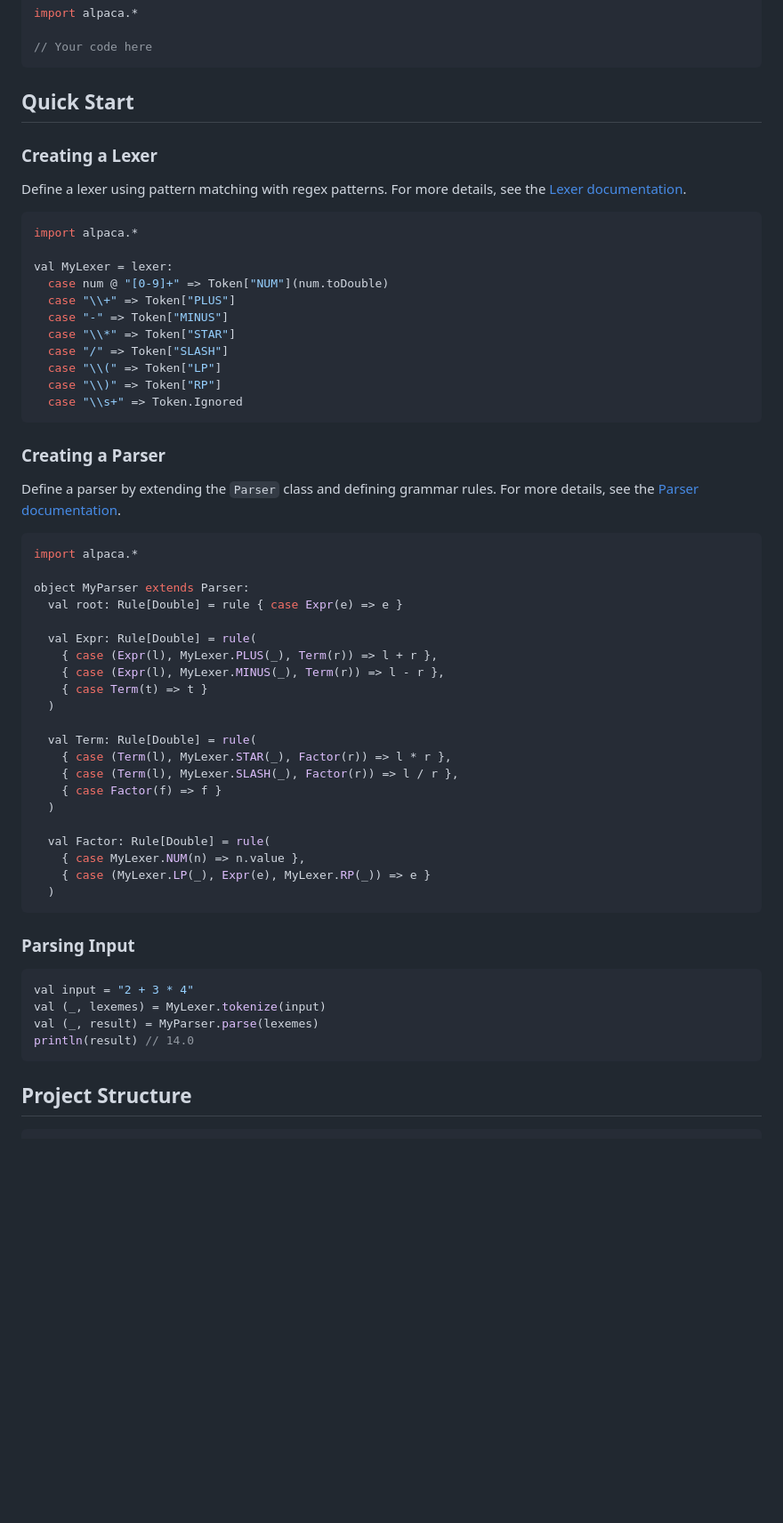
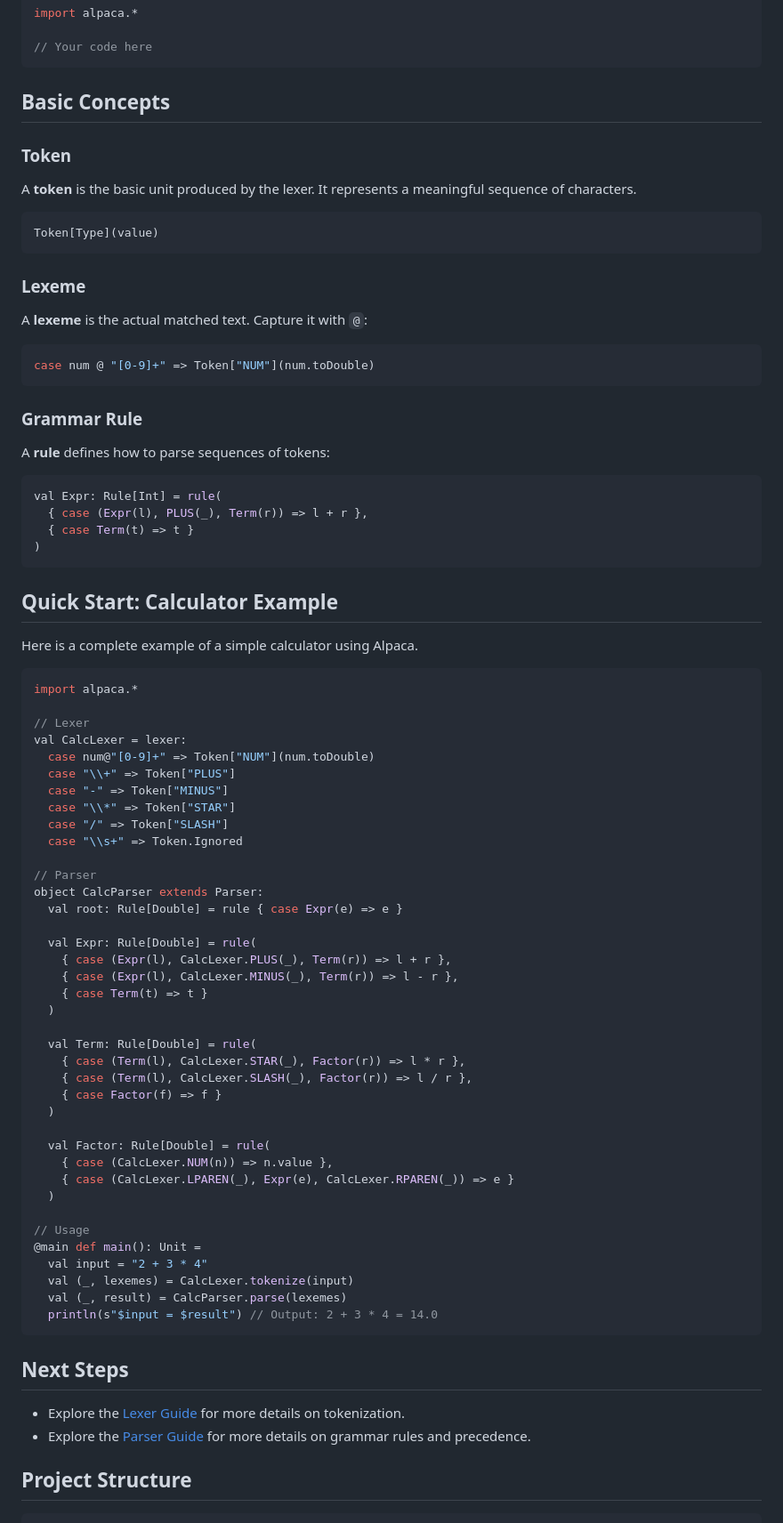
Before and after one commit to halotukozak/alpaca, a Markdown page: docs/_docs/getting-started.md, the part around one of its changes. Shown at 89% size. Drawn GitHub-style; blank space fills up the shorter version.

````diff
--- a/docs/_docs/getting-started.md
+++ b/docs/_docs/getting-started.md
@@ -60,62 +60,84 @@ import alpaca.*
 // Your code here
 ```
 
-## Quick Start
+## Basic Concepts
 
-### Creating a Lexer
+### Token
 
-Define a lexer using pattern matching with regex patterns. For more details, see the [Lexer documentation](lexer.md).
+A **token** is the basic unit produced by the lexer. It represents a meaningful sequence of characters.
 
-```scala sc-name:MyLexer.scala
+```scala
+Token[Type](value)
+```
+
+### Lexeme
+
+A **lexeme** is the actual matched text. Capture it with `@`:
+
+```scala
+case num @ "[0-9]+" => Token["NUM"](num.toDouble)
+```
+
+### Grammar Rule
+
+A **rule** defines how to parse sequences of tokens:
+
+```scala
+val Expr: Rule[Int] = rule(
+  { case (Expr(l), PLUS(_), Term(r)) => l + r },
+  { case Term(t) => t }
+)
+```
+
+## Quick Start: Calculator Example
+
+Here is a complete example of a simple calculator using Alpaca.
+
+```scala
 import alpaca.*
 
-val MyLexer = lexer:
-  case num @ "[0-9]+" => Token["NUM"](num.toDouble)
+// Lexer
+val CalcLexer = lexer:
+  case num@"[0-9]+" => Token["NUM"](num.toDouble)
   case "\\+" => Token["PLUS"]
   case "-" => Token["MINUS"]
   case "\\*" => Token["STAR"]
   case "/" => Token["SLASH"]
-  case "\\(" => Token["LP"]
-  case "\\)" => Token["RP"]
   case "\\s+" => Token.Ignored
-```
 
-### Creating a Parser
-
-Define a parser by extending the `Parser` class and defining grammar rules. For more details, see the [Parser documentation](parser.md).
-
-```scala sc-name:MyParser.scala sc-compile-with:MyLexer.scala
-import alpaca.*
-
-object MyParser extends Parser:
+// Parser
+object CalcParser extends Parser:
   val root: Rule[Double] = rule { case Expr(e) => e }
 
   val Expr: Rule[Double] = rule(
-    { case (Expr(l), MyLexer.PLUS(_), Term(r)) => l + r },
-    { case (Expr(l), MyLexer.MINUS(_), Term(r)) => l - r },
+    { case (Expr(l), CalcLexer.PLUS(_), Term(r)) => l + r },
+    { case (Expr(l), CalcLexer.MINUS(_), Term(r)) => l - r },
     { case Term(t) => t }
   )
 
   val Term: Rule[Double] = rule(
-    { case (Term(l), MyLexer.STAR(_), Factor(r)) => l * r },
-    { case (Term(l), MyLexer.SLASH(_), Factor(r)) => l / r },
+    { case (Term(l), CalcLexer.STAR(_), Factor(r)) => l * r },
+    { case (Term(l), CalcLexer.SLASH(_), Factor(r)) => l / r },
     { case Factor(f) => f }
   )
 
   val Factor: Rule[Double] = rule(
-    { case MyLexer.NUM(n) => n.value },
-    { case (MyLexer.LP(_), Expr(e), MyLexer.RP(_)) => e }
+    { case (CalcLexer.NUM(n)) => n.value },
+    { case (CalcLexer.LPAREN(_), Expr(e), CalcLexer.RPAREN(_)) => e }
   )
+
+// Usage
+@main def main(): Unit =
+  val input = "2 + 3 * 4"
+  val (_, lexemes) = CalcLexer.tokenize(input)
+  val (_, result) = CalcParser.parse(lexemes)
+  println(s"$input = $result") // Output: 2 + 3 * 4 = 14.0
 ```
 
-### Parsing Input
+## Next Steps
 
-```scala sc-compile-with:MyLexer.scala,MyParser.scala
-val input = "2 + 3 * 4"
-val (_, lexemes) = MyLexer.tokenize(input)
-val (_, result) = MyParser.parse(lexemes)
-println(result) // 14.0
-```
+- Explore the [Lexer Guide](lexer.md) for more details on tokenization.
+- Explore the [Parser Guide](parser.md) for more details on grammar rules and precedence.
 
 ## Project Structure
 
````
Also changed, not shown: other parts of docs/_docs/getting-started.md (+0 -58 lines), docs/_docs/lexer.md (+116 -42 lines), docs/_docs/parser.md (+6 -20 lines).
